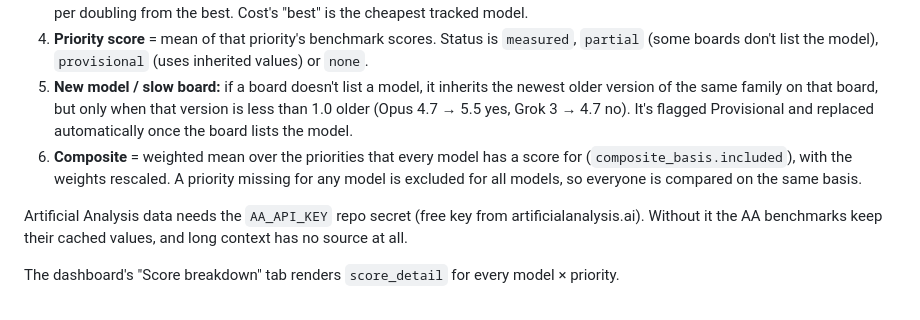
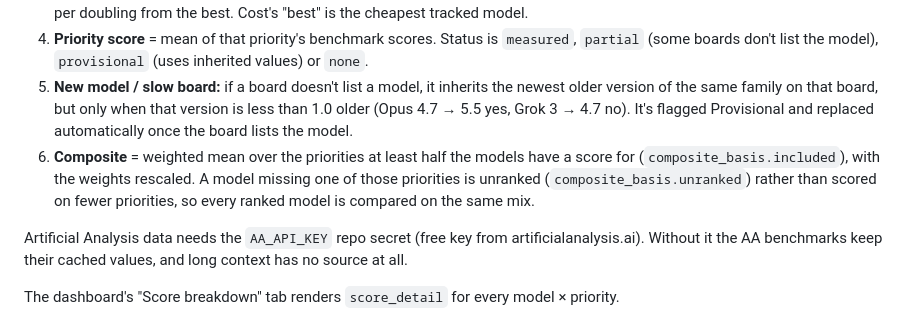
Before and after one commit to zmirburger/ai-leaderboard, a Markdown page: CLAUDE.md, the part around the change. GitHub-like rendering.

Commit message:
Document composite ranking rule
Co-Authored-By: Claude Opus 5.5 <noreply@anthropic.com>
Claude-Session: https://claude.ai/code/session_01XgXvezCtnDocVhCf3ieSZg

```diff
--- a/CLAUDE.md
+++ b/CLAUDE.md
@@ -36,7 +36,7 @@ All scores are computed by `refresh.py`; nothing in `per_priority` is hand-set.
 3. **Normalization (0–100):** linear benchmarks = value ÷ best on the whole board × 100. Log-scale ones (METR hours, cost) = −25 per doubling from the best. Cost's "best" is the cheapest tracked model.
 4. **Priority score** = mean of that priority's benchmark scores. Status is `measured`, `partial` (some boards don't list the model), `provisional` (uses inherited values) or `none`.
 5. **New model / slow board:** if a board doesn't list a model, it inherits the newest older version of the same family on that board, but only when that version is less than 1.0 older (Opus 4.7 → 5.5 yes, Grok 3 → 4.7 no). It's flagged Provisional and replaced automatically once the board lists the model.
-6. **Composite** = weighted mean over the priorities that every model has a score for (`composite_basis.included`), with the weights rescaled. A priority missing for any model is excluded for all models, so everyone is compared on the same basis.
+6. **Composite** = weighted mean over the priorities at least half the models have a score for (`composite_basis.included`), with the weights rescaled. A model missing one of those priorities is unranked (`composite_basis.unranked`) rather than scored on fewer priorities, so every ranked model is compared on the same mix.
 
 Artificial Analysis data needs the `AA_API_KEY` repo secret (free key from artificialanalysis.ai). Without it the AA benchmarks keep their cached values, and long context has no source at all.
 
```
